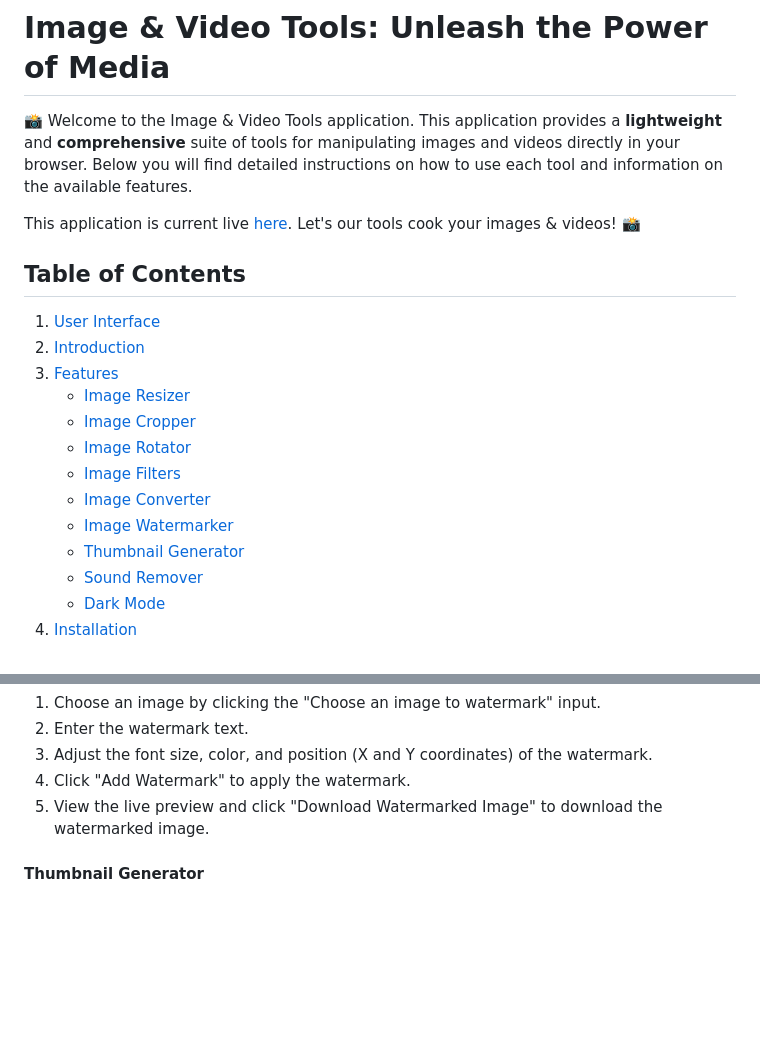
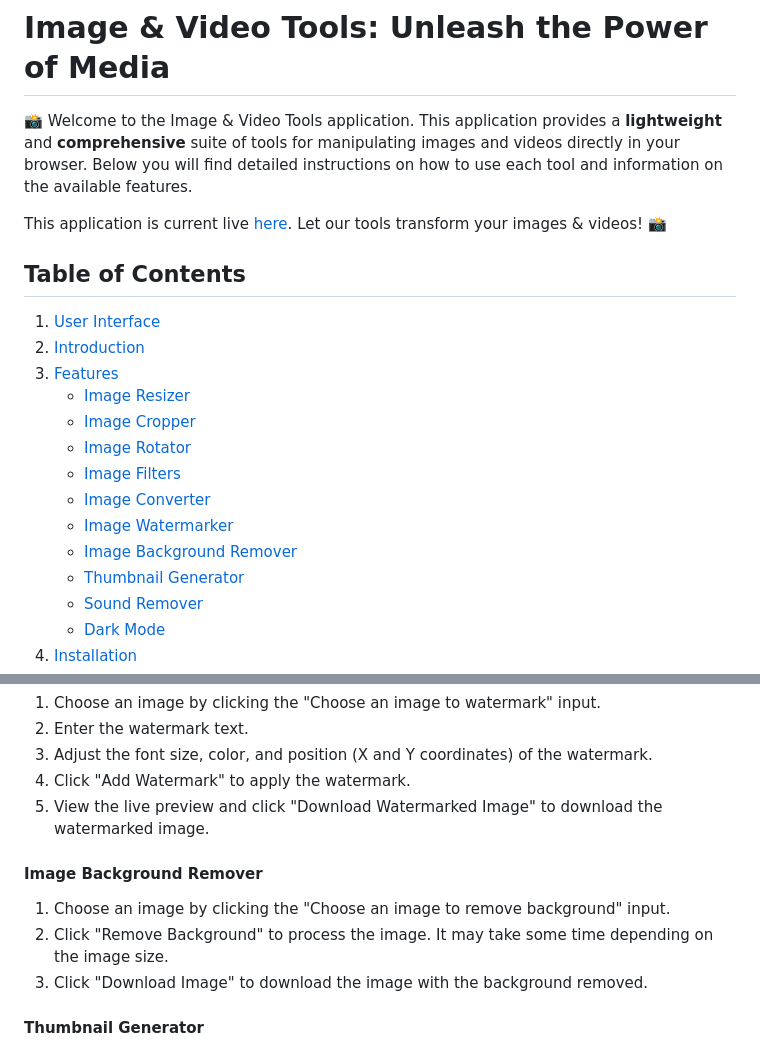
Before and after one commit to hoangsonww/Image-Video-Tools, a Markdown page: .github/README.md, 2 parts joined by grey strips. Drawn GitHub-style; blank space fills up the shorter version.

Commit message:
Final: Updated project information

```diff
--- a/.github/README.md
+++ b/.github/README.md
@@ -2,7 +2,7 @@
 
 📸 Welcome to the Image & Video Tools application. This application provides a **lightweight** and **comprehensive** suite of tools for manipulating images and videos directly in your browser. Below you will find detailed instructions on how to use each tool and information on the available features.
 
- This application is current live [here](https://hoangsonww.github.io/Image-Video-Tools/). Let's our tools cook your images & videos! 📸
+This application is current live [here](https://hoangsonww.github.io/Image-Video-Tools/). Let our tools transform your images & videos! 📸
 
 ## Table of Contents
 
@@ -15,6 +15,7 @@
     - [Image Filters](#image-filters)
     - [Image Converter](#image-converter)
     - [Image Watermarker](#image-watermarker)
+    - [Image Background Remover](#image-background-remover)
     - [Thumbnail Generator](#thumbnail-generator)
     - [Sound Remover](#sound-remover)
     - [Dark Mode](#dark-mode)
@@ -142,6 +143,12 @@ To install and run this application locally, follow these steps:
 4. Click "Add Watermark" to apply the watermark.
 5. View the live preview and click "Download Watermarked Image" to download the watermarked image.
 
+#### Image Background Remover
+
+1. Choose an image by clicking the "Choose an image to remove background" input.
+2. Click "Remove Background" to process the image. It may take some time depending on the image size.
+3. Click "Download Image" to download the image with the background removed.
+
 #### Thumbnail Generator
 
 1. Choose a video by clicking the "Choose a video" input.
```
